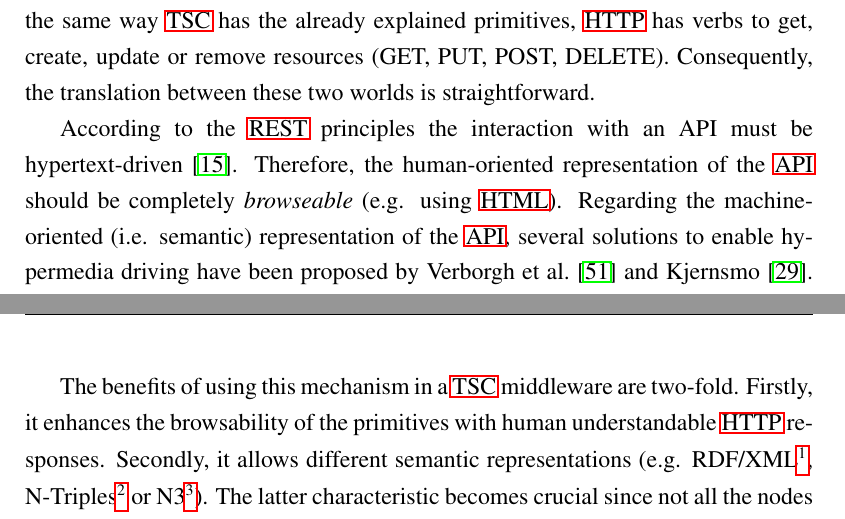
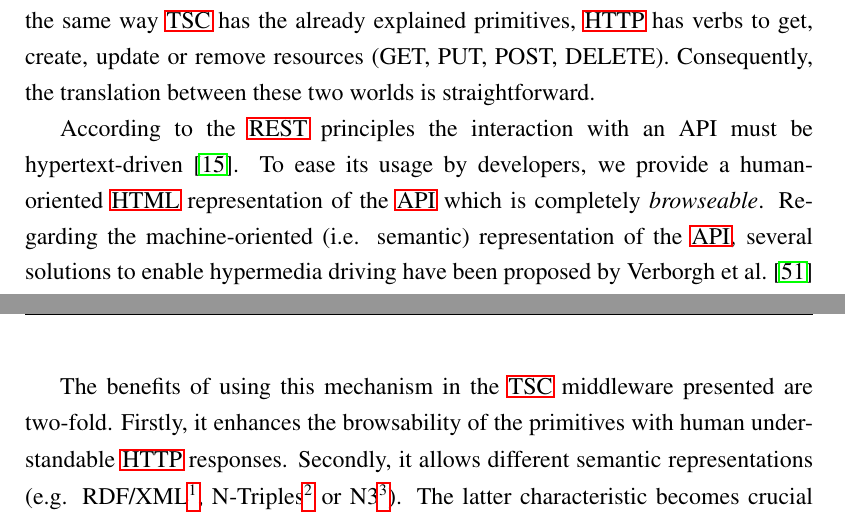
Before and after one commit to gomezgoiri/dissertation, a LaTeX thesis (dissertation.tex, which reads 3_tsc/1_rest_and_tsc.tex): two parts of pages 69 and 71 of 134, joined at a grey line, cut so that both start at the same text. Compiled offline with pdfLaTeX; a LaTeX package or settings file that is missing is left out.

Commit message:
Revisado hasta "Distributed TSC"

```diff
--- a/3_tsc/1_rest_and_tsc.tex
+++ b/3_tsc/1_rest_and_tsc.tex
@@ -251,7 +251,8 @@ Consequently, the translation between these two worlds is straightforward.
 
 \begin{sloppypar}
 According to the \ac{rest} principles the interaction with an API must be hypertext-driven \citep{fielding_rest_2008}.
-Therefore, the human-oriented representation of the \ac{api} should be completely \emph{browseable} (e.g. using \acs{html}).
+To ease its usage by developers, we provide a human-oriented \acs{html} representation of the \ac{api} which is completely \emph{browseable}.
+% un poco repetido de la parte de HATEOAS
 Regarding the machine-oriented (i.e. semantic) representation of the \ac{api}, several solutions to enable hypermedia driving have been proposed by \citet{verborgh_functional_2012} and \citet{kjernsmo_necessity_2012}. % mencionar que son experimentales?
 Independently of the mechanism adopted, in this section we propose a optional \ac{api} which tries to stress \ac{tsc}'s compliance with \ac{http}.
 \end{sloppypar}
@@ -302,8 +303,8 @@ This mechanism allows to specify the desired representation for a content on the
 For that purpose, the client adds an \textit{Accept} field to the \acs{http} header with a weighted list of media types it understands.
 Then, the server will answer with the best possible format it knows about, specifying the \textit{Content-type} in the response.
 
-The benefits of using this mechanism in a \ac{tsc} middleware are two-fold.
-Firstly, it enhances the browsability of the primitives with human understandable \acs{http} responses.
+The benefits of using this mechanism in the \ac{tsc} middleware presented are two-fold.
+Firstly, it enhances the browsability of the primitives with human understandable \acs{http} responses. % no sé si esto es de Content Negotiation per se
 Secondly, it allows different semantic representations (e.g. RDF/XML\footnote{\url{http://www.w3.org/TR/REC-rdf-syntax/}}, N-Triples\footnote{\url{http://www.w3.org/2001/sw/RDFCore/ntriples/}} or N3\footnote{\url{http://www.w3.org/TeamSubmission/n3/}}).
 The latter characteristic becomes crucial since not all the nodes may understand all the formats (e.g. a mobile phone may not have a RDF/XML parser).
 %This is true even if all the languages use the same basic concepts (i.e. \acs{rdf} Triples).
```
